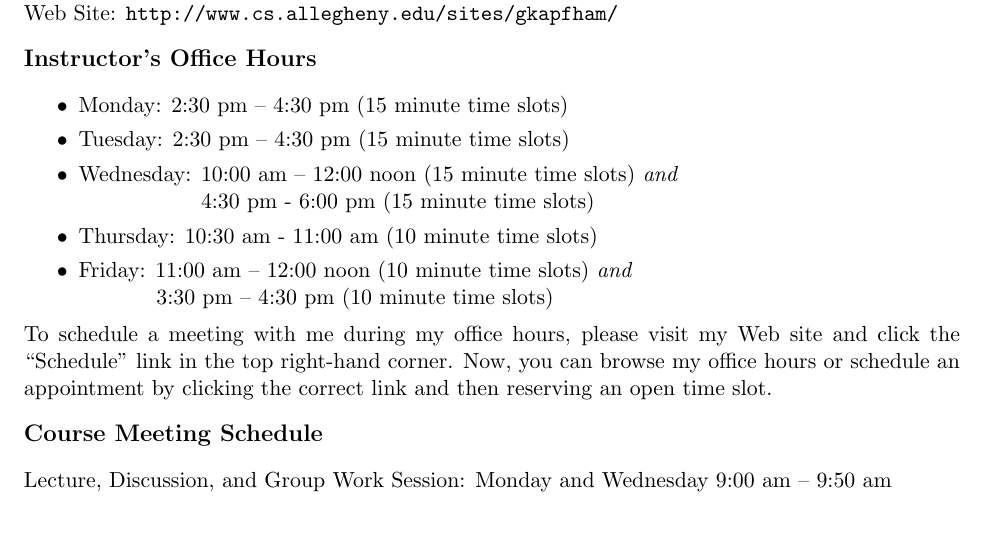
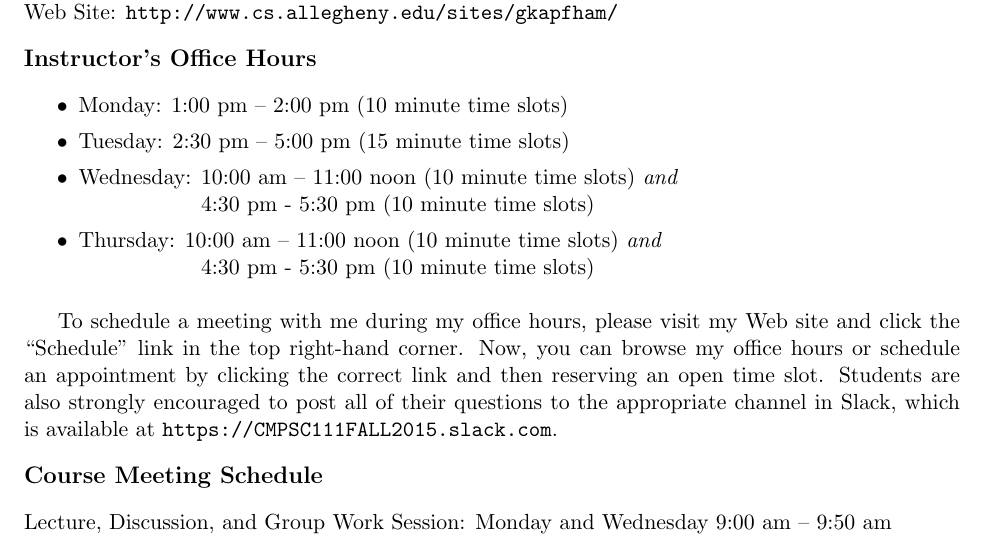
Before and after one commit to gkapfham/cs111F2015, a LaTeX document (syllabus/cs111F2015_syllabus.tex): part of page 1 of 5 before the commit and part of page 1 of 6 after it, cut so that both start at the same text. Compiled offline with pdfLaTeX; a LaTeX package or settings file that is missing is left out.

Commit message:
Starting to add the slack and offices hours schedule to the cs111F2015_syllabus.

```diff
--- a/syllabus/cs111F2015_syllabus.tex
+++ b/syllabus/cs111F2015_syllabus.tex
@@ -21,19 +21,21 @@ Dr.\ Gregory M.\ Kapfhammer\\
 
 \begin{itemize}
   \itemsep 0em
-  \item Monday: 2:30 pm -- 4:30 pm (15 minute time slots)
-  \item Tuesday: 2:30 pm -- 4:30 pm (15 minute time slots)
-  \item Wednesday: 10:00 am -- 12:00 noon (15 minute time slots) {\em and} \\ \hspace*{.8in}
-    4:30 pm - 6:00 pm (15 minute time slots)
-  \item Thursday: 10:30 am - 11:00 am (10 minute time slots)
-  \item Friday: 11:00 am -- 12:00 noon (10 minute time slots) {\em and} \\ \hspace*{.49in} 3:30 pm -- 4:30 pm (10 minute time slots)
+  \item Monday: 1:00 pm -- 2:00 pm (10 minute time slots)
+  \item Tuesday: 2:30 pm -- 5:00 pm (15 minute time slots)
+  \item Wednesday: 10:00 am -- 11:00 noon (10 minute time slots) {\em and} \\ \hspace*{.8in}
+    4:30 pm - 5:30 pm (10 minute time slots)
+  \item Thursday: 10:00 am -- 11:00 noon (10 minute time slots) {\em and} \\ \hspace*{.8in}
+    4:30 pm - 5:30 pm (10 minute time slots)
 \end{itemize}
 
 \vspace*{-.1in}
 \noindent
+
 To schedule a meeting with me during my office hours, please visit my Web site and click the ``Schedule'' link in the
 top right-hand corner. Now, you can browse my office hours or schedule an appointment by clicking the correct link and
-then reserving an open time slot.
+then reserving an open time slot. Students are also strongly encouraged to post all of their questions to the
+appropriate channel in Slack, which is available at \url{https://CMPSC111FALL2015.slack.com}.
 
 \subsection*{Course Meeting Schedule}
 
```
